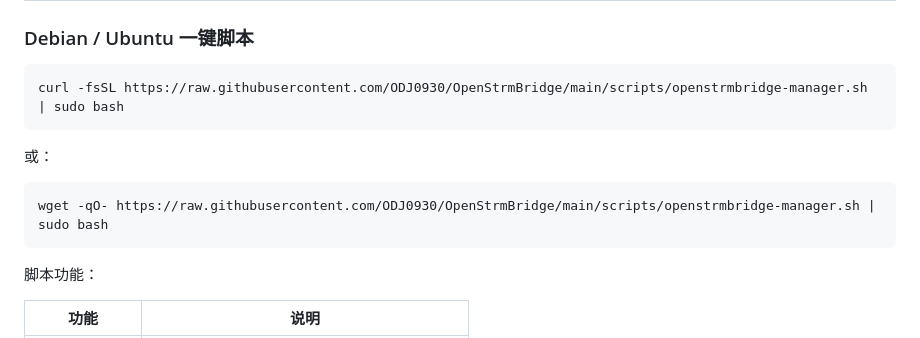
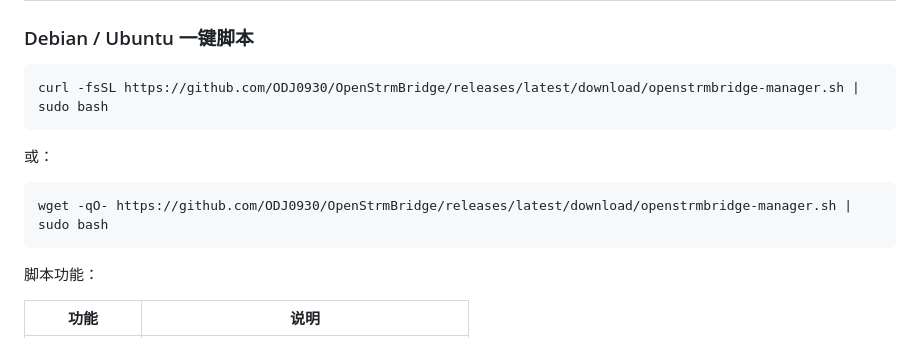
Before and after one commit to ODJ0930/OpenStrmBridge, a Markdown page: README.md, the part around the change. GitHub-like rendering.

Commit message:
Use release asset for install script command

````diff
--- a/README.md
+++ b/README.md
@@ -56,13 +56,13 @@ OpenStrmBridge 把 OpenList / Alist、WebDAV、本地文件、STRM 生成任务
 ### Debian / Ubuntu 一键脚本
 
 ```bash
-curl -fsSL https://raw.githubusercontent.com/ODJ0930/OpenStrmBridge/main/scripts/openstrmbridge-manager.sh | sudo bash
+curl -fsSL https://github.com/ODJ0930/OpenStrmBridge/releases/latest/download/openstrmbridge-manager.sh | sudo bash
 ```
 
 或：
 
 ```bash
-wget -qO- https://raw.githubusercontent.com/ODJ0930/OpenStrmBridge/main/scripts/openstrmbridge-manager.sh | sudo bash
+wget -qO- https://github.com/ODJ0930/OpenStrmBridge/releases/latest/download/openstrmbridge-manager.sh | sudo bash
 ```
 
 脚本功能：
````
